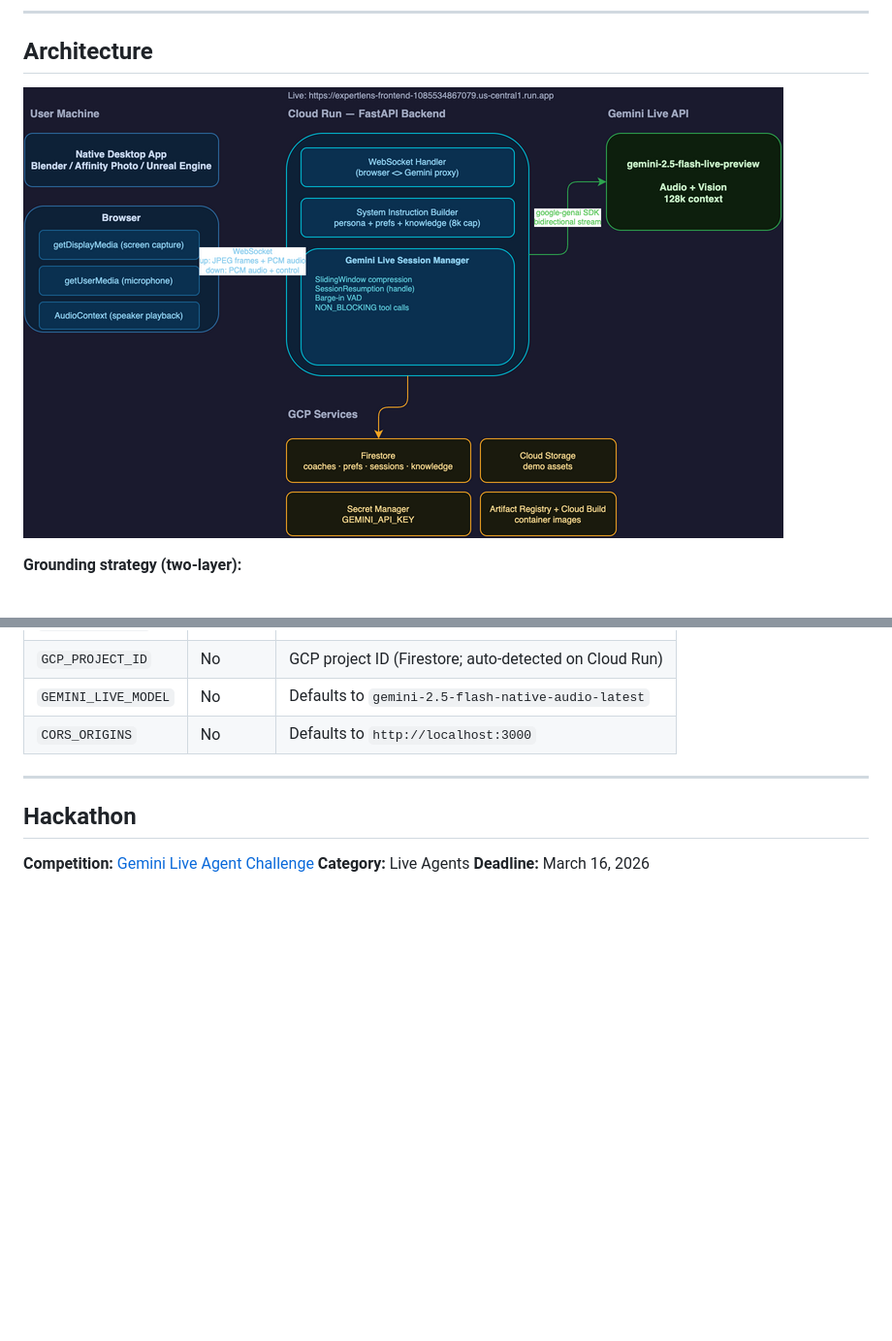
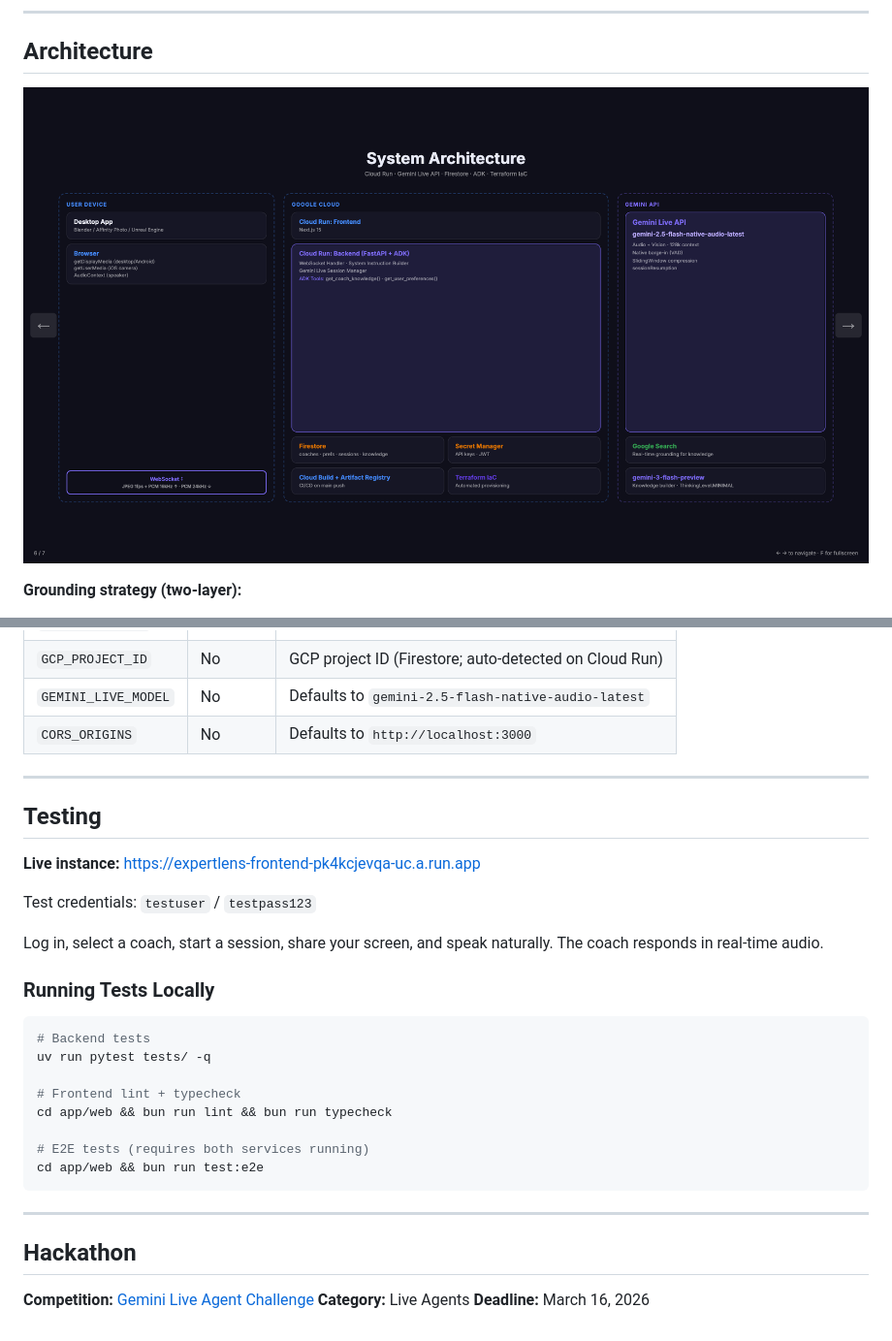
Before and after one commit to TheIllusionOfLife/ExpertLens, a Markdown page: README.md, 2 parts joined by grey strips. Shown: that part at 97% size. GitHub-like rendering; pictures changed too: demo/architecture.png; blank space fills up the shorter version.

Commit message:
docs: add testing section to README, update architecture diagram (#34)
Add test credentials and test commands to README for judges.
Replace stale architecture.png with screenshot of current HTML slide
(correct model names, Android support, all GCP services).

Co-authored-by: TheIllusionOfLife <TheIllusionOfLife@users.noreply.github.com>

````diff
--- a/README.md
+++ b/README.md
@@ -215,6 +215,29 @@ demo/             — Video script, blog post, submission docs
 
 ---
 
+## Testing
+
+**Live instance:** https://expertlens-frontend-pk4kcjevqa-uc.a.run.app
+
+Test credentials: `testuser` / `testpass123`
+
+Log in, select a coach, start a session, share your screen, and speak naturally. The coach responds in real-time audio.
+
+### Running Tests Locally
+
+```bash
+# Backend tests
+uv run pytest tests/ -q
+
+# Frontend lint + typecheck
+cd app/web && bun run lint && bun run typecheck
+
+# E2E tests (requires both services running)
+cd app/web && bun run test:e2e
+```
+
+---
+
 ## Hackathon
 
 **Competition:** [Gemini Live Agent Challenge](https://googleai.devpost.com/)
````
Also changed, not shown: 1 other file.
